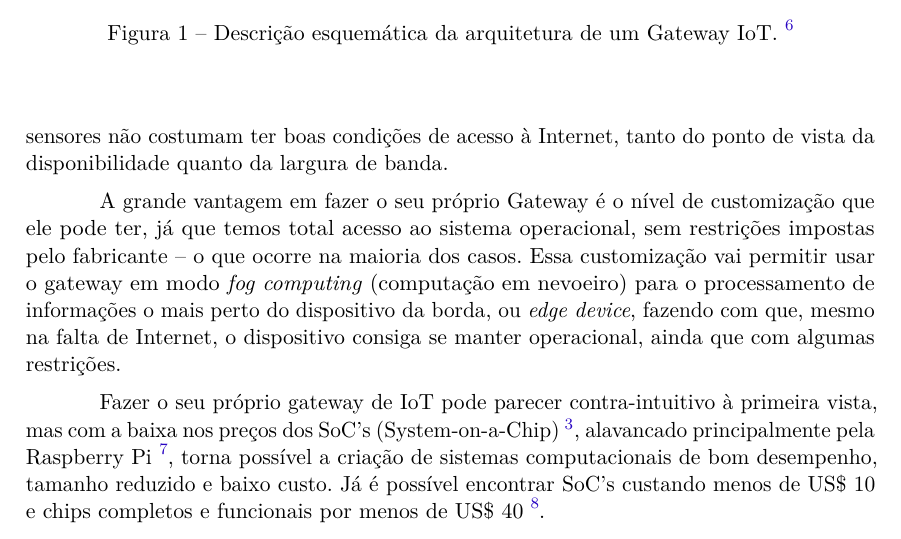
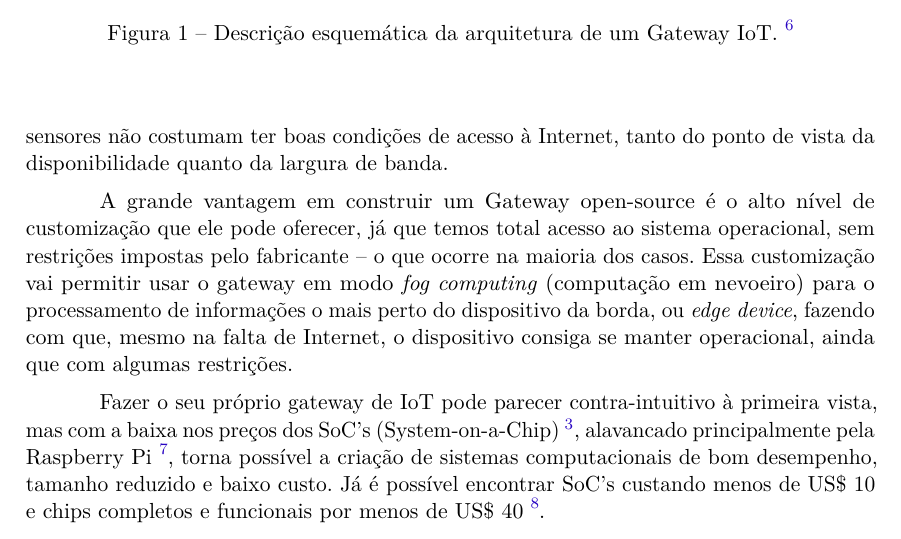
Before and after one commit to daniloguimaraes/IoT-Gateway-TCC, a LaTeX thesis (sources/artigo.tex, which reads sources/tex/cap_III.tex): part of page 4 of 8, cut so that both start at the same text. Compiled offline with pdfLaTeX.

Commit message:
Gateway Open-source

```diff
--- a/sources/tex/cap_III.tex
+++ b/sources/tex/cap_III.tex
@@ -25,6 +25,6 @@ A Figura \ref{fig:arquiteturaIotGateway} ilustra uma arquitetura convencional de
 
 Sensores residem no que a indústria nomeia como sendo campo, ou seja, onde os sensores realmente devem atuar. São exemplos de campos: galpões, silos, plantas industriais, florestas, plantações etc. Já a Cloud tem o mesmo significado que estamos habituados: um servidor na nuvem onde dados são mantidos e processamentos são realizados. O Gateway IoT faz exatamente essa ligação entre os sensores e a Internet, uma vez que sensores não costumam ter boas condições de acesso à Internet, tanto do ponto de vista da disponibilidade quanto da largura de banda.
 
-A grande vantagem em fazer o seu próprio Gateway é o nível de customização que ele pode ter, já que temos total acesso ao sistema operacional, sem restrições impostas pelo fabricante – o que ocorre na maioria dos casos. Essa customização vai permitir usar o gateway em modo \textit{fog computing} (computação em nevoeiro) para o processamento de informações o mais perto do dispositivo da borda, ou \textit{edge device}, fazendo com que, mesmo na falta de Internet, o dispositivo consiga se manter operacional, ainda que com algumas restrições.
+A grande vantagem em construir um Gateway open-source é o alto nível de customização que ele pode oferecer, já que temos total acesso ao sistema operacional, sem restrições impostas pelo fabricante – o que ocorre na maioria dos casos. Essa customização vai permitir usar o gateway em modo \textit{fog computing} (computação em nevoeiro) para o processamento de informações o mais perto do dispositivo da borda, ou \textit{edge device}, fazendo com que, mesmo na falta de Internet, o dispositivo consiga se manter operacional, ainda que com algumas restrições.
 
 Fazer o seu próprio gateway de IoT pode parecer contra-intuitivo à primeira vista, mas com a baixa nos preços dos SoC’s (System-on-a-Chip) \footnote{\textit{System-on-a-chip}, ou simplesmente \textit{SoC}, é um termo utilizado para caracterizar um circuito integrado que engloba todos os componentes de um computador convencional, tais como CPU, GPU (processador gráfico), memória RAM, módulo Wi-Fi, interfaces externas etc. O Raspberry Pi é um dos mais populares exemplares de \textit{SoC}}, alavancado principalmente pela Raspberry Pi \cite{RaspberryPi}, torna possível a criação de sistemas computacionais de bom desempenho, tamanho reduzido e baixo custo. Já é possível encontrar SoC’s custando menos de US\$ 10 e chips completos e funcionais por menos de US\$ 40 \cite{RaspberryPiVenda}.
```
Also changed, not shown: tcc.pdf.
